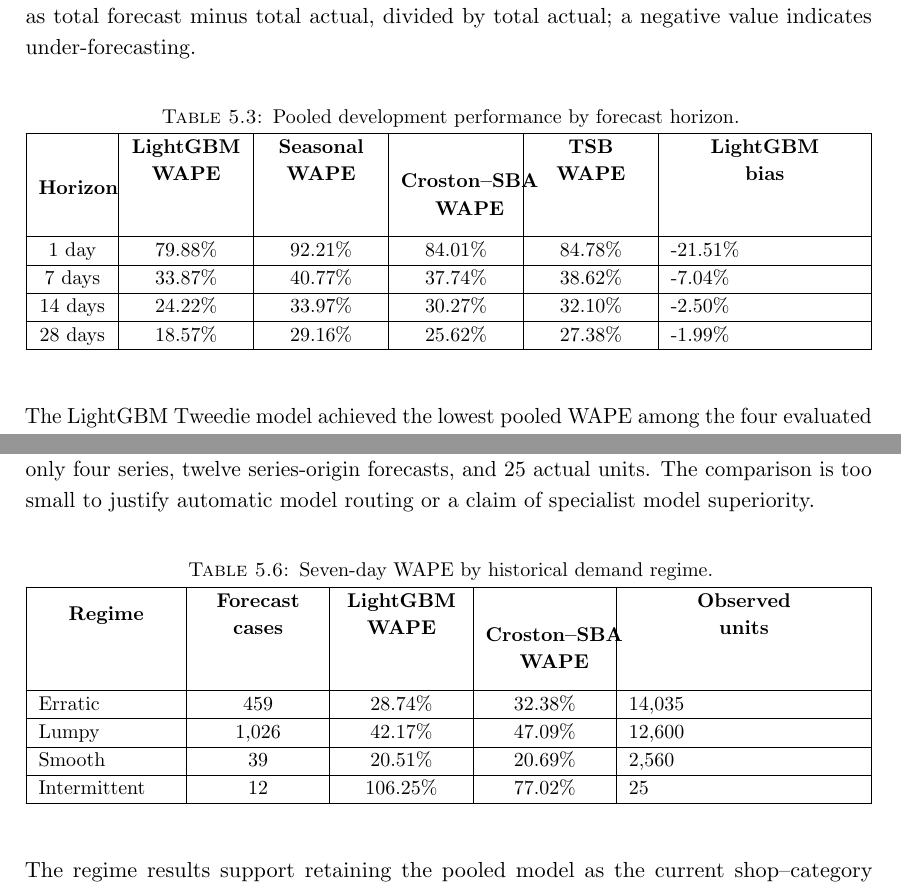
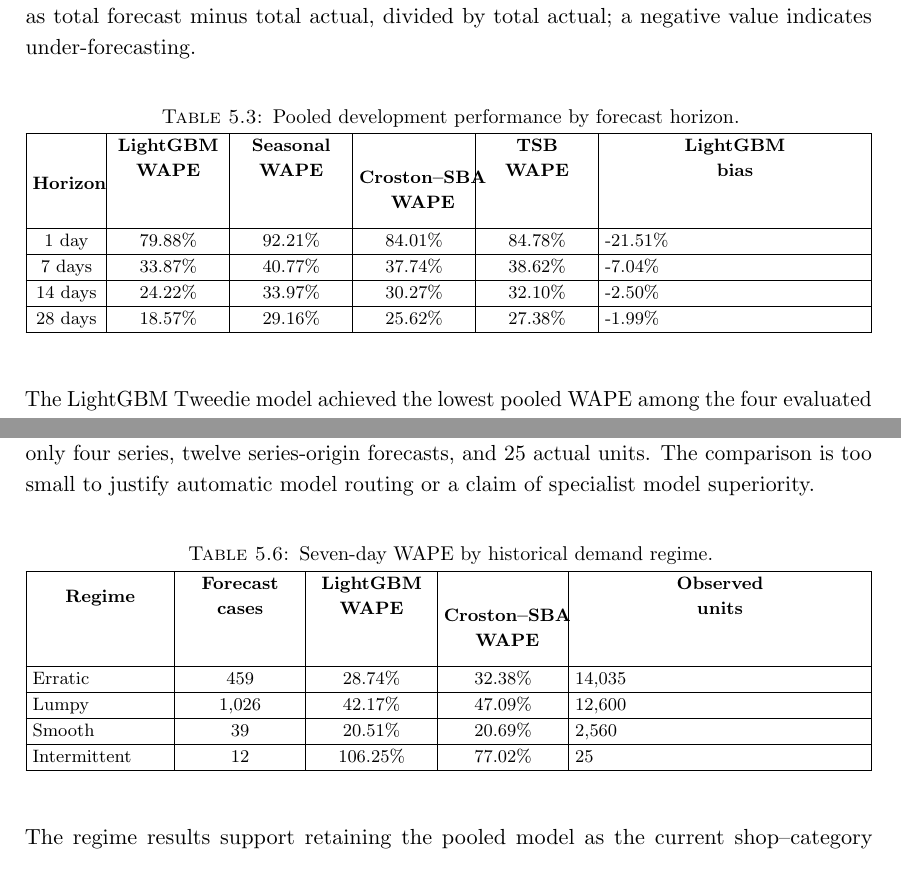
Before and after one commit to RlM100always/Thesis, a LaTeX thesis (thesis_report/main.tex): two parts of pages 73 and 75 of 80, joined at a grey line, cut so that both start at the same text. Compiled offline with pdfLaTeX; a LaTeX package or settings file that is missing is left out.

Commit message:
Polish RQ1 tables to eliminate remaining overfull lines

```diff
--- a/thesis_report/main.tex
+++ b/thesis_report/main.tex
@@ -3552,7 +3552,8 @@
 
 \begin{table}[H]
 \centering
-\small
+\footnotesize
+\setlength{\tabcolsep}{3pt}
 \caption{Pooled development performance by forecast horizon.}
 \label{tab:rq1_horizon_performance}
 \begin{tabularx}{\textwidth}{|C{0.08\textwidth}|C{0.13\textwidth}|C{0.13\textwidth}|C{0.13\textwidth}|C{0.13\textwidth}|Y|}
@@ -3652,7 +3653,8 @@
 
 \begin{table}[H]
 \centering
-\small
+\footnotesize
+\setlength{\tabcolsep}{3pt}
 \caption{Seven-day WAPE by historical demand regime.}
 \label{tab:rq1_regime_performance}
 \begin{tabularx}{\textwidth}{|p{0.16\textwidth}|C{0.14\textwidth}|C{0.14\textwidth}|C{0.14\textwidth}|Y|}
```
